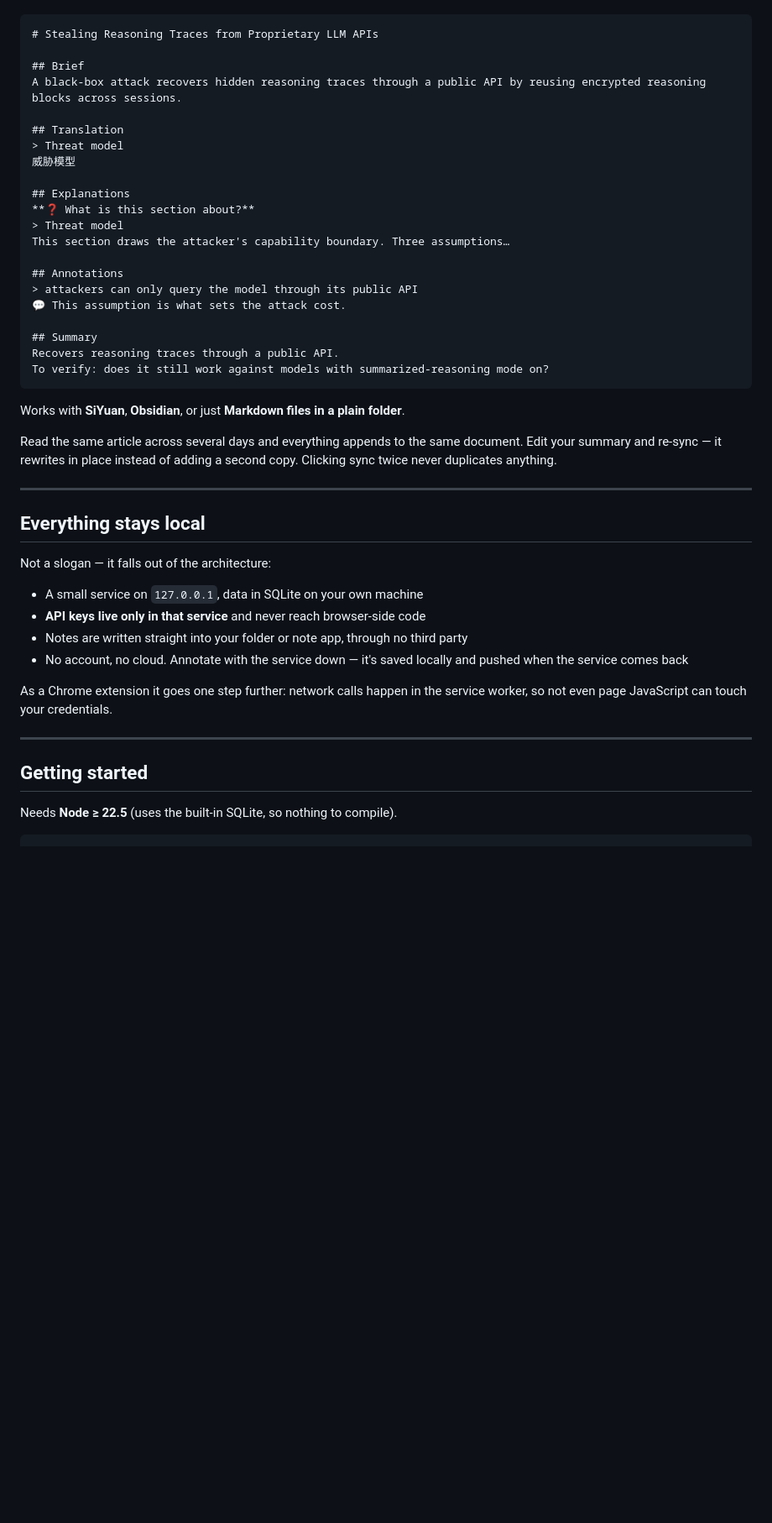
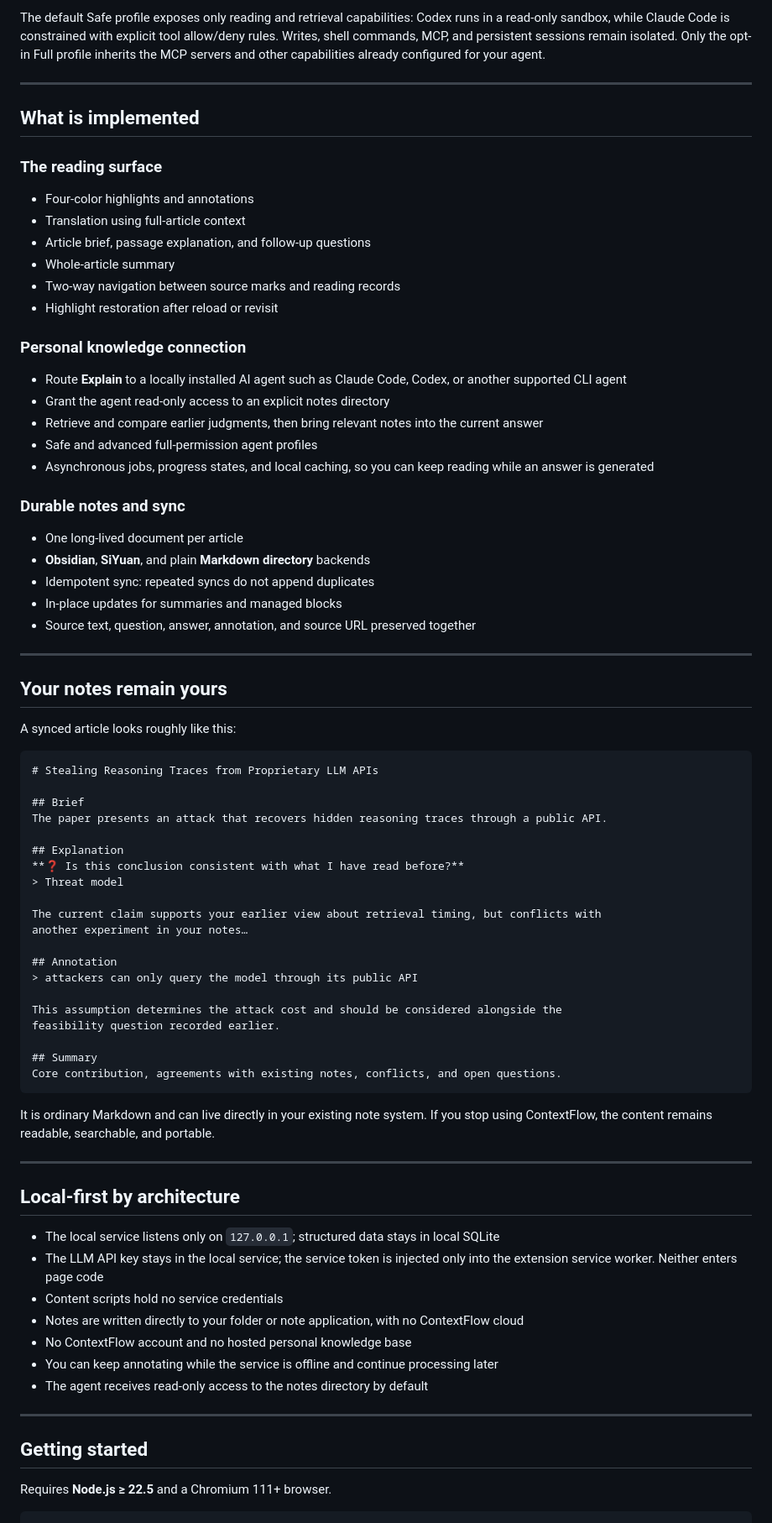
Before and after one commit to PengheLiu/ContextFlow, a Markdown page: README.en.md, the part around one of its changes. Shown at 84% size. Drawn GitHub-style; blank space fills up the shorter version.

````diff
--- a/README.en.md
+++ b/README.en.md
@@ -86,54 +94,88 @@ One click to sync. **One document per article**, with a brief and each kind of r
+The default Safe profile exposes only reading and retrieval capabilities: Codex runs in a
+read-only sandbox, while Claude Code is constrained with explicit tool allow/deny rules.
+Writes, shell commands, MCP, and persistent sessions remain isolated. Only the opt-in Full
+profile inherits the MCP servers and other capabilities already configured for your agent.
+
+---
+
+## What is implemented
+
+### The reading surface
+
+- Four-color highlights and annotations
+- Translation using full-article context
+- Article brief, passage explanation, and follow-up questions
+- Whole-article summary
+- Two-way navigation between source marks and reading records
+- Highlight restoration after reload or revisit
+
+### Personal knowledge connection
+
+- Route **Explain** to a locally installed AI agent such as Claude Code, Codex, or another
+  supported CLI agent
+- Grant the agent read-only access to an explicit notes directory
+- Retrieve and compare earlier judgments, then bring relevant notes into the current answer
+- Safe and advanced full-permission agent profiles
+- Asynchronous jobs, progress states, and local caching, so you can keep reading while an
+  answer is generated
+
+### Durable notes and sync
+
+- One long-lived document per article
+- **Obsidian**, **SiYuan**, and plain **Markdown directory** backends
+- Idempotent sync: repeated syncs do not append duplicates
+- In-place updates for summaries and managed blocks
+- Source text, question, answer, annotation, and source URL preserved together
+
+---
+
+## Your notes remain yours
+
+A synced article looks roughly like this:
 
 ```markdown
 # Stealing Reasoning Traces from Proprietary LLM APIs
 
 ## Brief
-A black-box attack recovers hidden reasoning traces through a public API by reusing encrypted reasoning blocks across sessions.
+The paper presents an attack that recovers hidden reasoning traces through a public API.
 
-## Translation
+## Explanation
+**❓ Is this conclusion consistent with what I have read before?**
 > Threat model
-威胁模型
 
-## Explanations
-**❓ What is this section about?**
-> Threat model
-This section draws the attacker's capability boundary. Three assumptions…
+The current claim supports your earlier view about retrieval timing, but conflicts with
+another experiment in your notes…
 
-## Annotations
+## Annotation
 > attackers can only query the model through its public API
-💬 This assumption is what sets the attack cost.
+
+This assumption determines the attack cost and should be considered alongside the
+feasibility question recorded earlier.
 
 ## Summary
-Recovers reasoning traces through a public API.
-To verify: does it still work against models with summarized-reasoning mode on?
+Core contribution, agreements with existing notes, conflicts, and open questions.
 ```
 
-Works with **SiYuan**, **Obsidian**, or just **Markdown files in a plain folder**.
-
-Read the same article across several days and everything appends to the same document.
-Edit your summary and re-sync — it rewrites in place instead of adding a second copy.
-Clicking sync twice never duplicates anything.
+It is ordinary Markdown and can live directly in your existing note system. If you stop
+using ContextFlow, the content remains readable, searchable, and portable.
 
 ---
 
-## Everything stays local
+## Local-first by architecture
 
-Not a slogan — it falls out of the architecture:
-
-- A small service on `127.0.0.1`, data in SQLite on your own machine
-- **API keys live only in that service** and never reach browser-side code
-- Notes are written straight into your folder or note app, through no third party
-- No account, no cloud. Annotate with the service down — it's saved locally and pushed
-  when the service comes back
-
-As a Chrome extension it goes one step further: network calls happen in the service
-worker, so not even page JavaScript can touch your credentials.
+- The local service listens only on `127.0.0.1`; structured data stays in local SQLite
+- The LLM API key stays in the local service; the service token is injected only into the extension service worker. Neither enters page code
+- Content scripts hold no service credentials
+- Notes are written directly to your folder or note application, with no ContextFlow cloud
+- No ContextFlow account and no hosted personal knowledge base
+- You can keep annotating while the service is offline and continue processing later
+- The agent receives read-only access to the notes directory by default
 
 ---
 
 ## Getting started
 
-Needs **Node ≥ 22.5** (uses the built-in SQLite, so nothing to compile).
+Requires **Node.js ≥ 22.5** and a Chromium 111+ browser.
 
 ```bash
 git clone https://github.com/PengheLiu/ContextFlow.git
````
Also changed, not shown: other parts of README.en.md (+104 -98 lines), README.md (+141 -106 lines).
